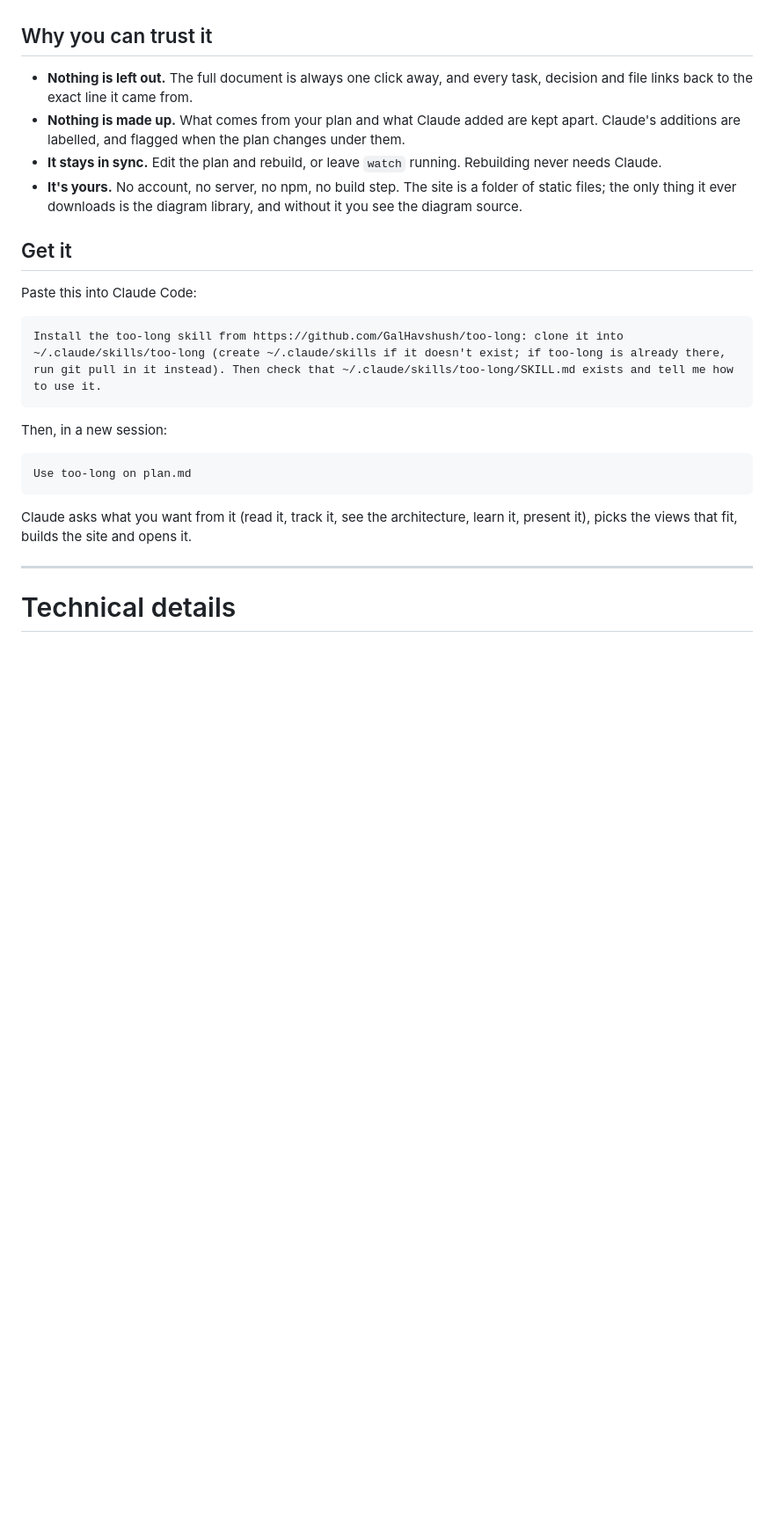
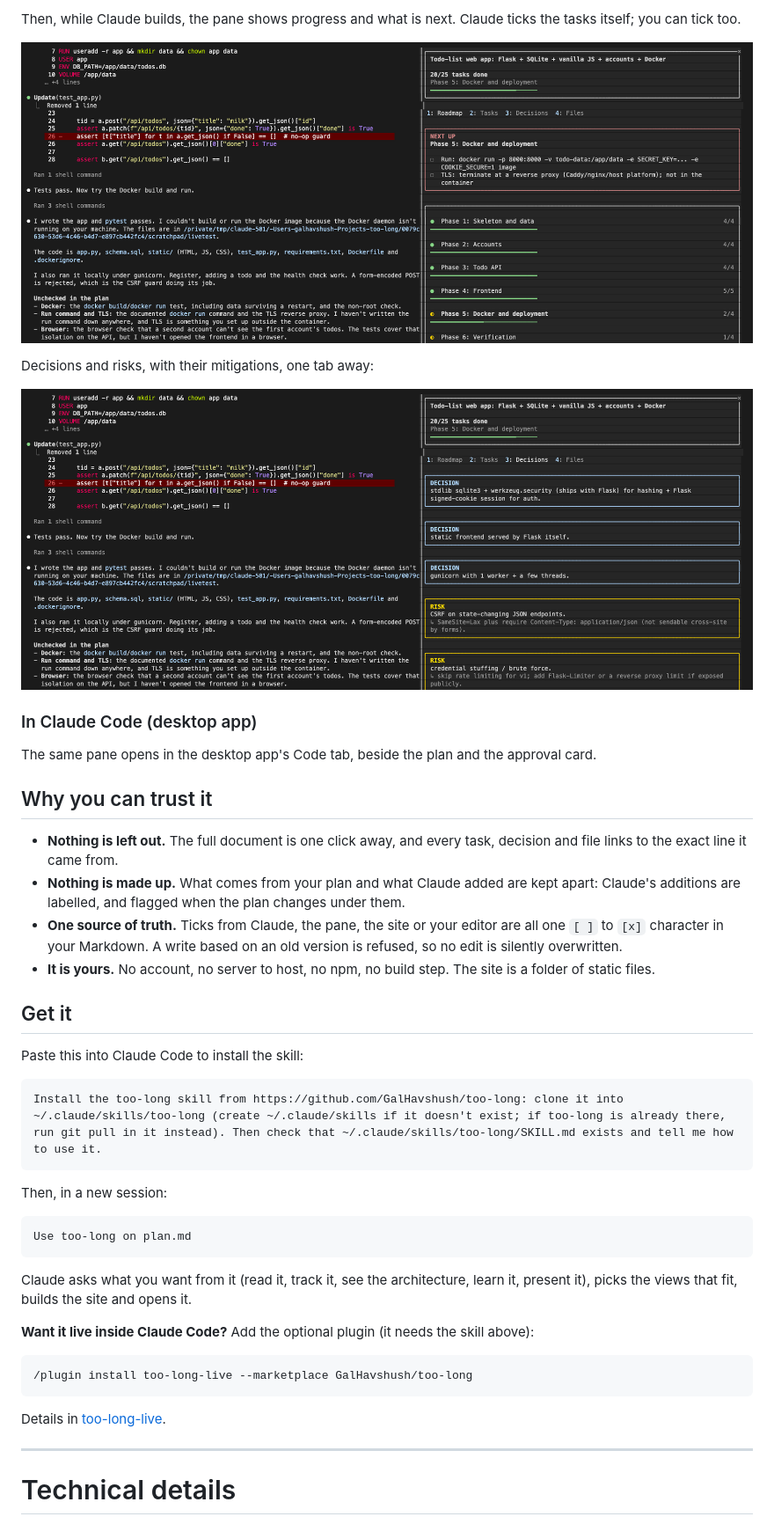
Before and after one commit to GalHavshush/too-long, a Markdown page: README.md, the part around one of its changes. Shown at 88% size. Drawn GitHub-style; blank space fills up the shorter version.

Commit message:
docs: rewrite the README to open with what it is and why to use it
Co-Authored-By: Claude Sonnet 5.5 <noreply@anthropic.com>

````diff
--- a/README.md
+++ b/README.md
@@ -38,14 +52,27 @@ flowchart LR
+Then, while Claude builds, the pane shows progress and what is next. Claude ticks the tasks itself; you can tick too.
+
+![Claude Code with the too-long pane beside it: 20 of 25 tasks done, the next tasks and phase progress](docs/screenshots/live-tracking.png)
+
+Decisions and risks, with their mitigations, one tab away:
+
+![The Decisions tab: decisions and risks with mitigations](docs/screenshots/live-decisions.png)
+
+### In Claude Code (desktop app)
+
+The same pane opens in the desktop app's Code tab, beside the plan and the approval card.
+
+<!-- DESKTOP-SCREENSHOT: add docs/screenshots/live-desktop.png and replace this comment with its image link -->
 
 ## Why you can trust it
 
-- **Nothing is left out.** The full document is always one click away, and every task, decision and file links back to the exact line it came from.
-- **Nothing is made up.** What comes from your plan and what Claude added are kept apart. Claude's additions are labelled, and flagged when the plan changes under them.
-- **It stays in sync.** Edit the plan and rebuild, or leave `watch` running. Rebuilding never needs Claude.
-- **It's yours.** No account, no server, no npm, no build step. The site is a folder of static files; the only thing it ever downloads is the diagram library, and without it you see the diagram source.
+- **Nothing is left out.** The full document is one click away, and every task, decision and file links to the exact line it came from.
+- **Nothing is made up.** What comes from your plan and what Claude added are kept apart: Claude's additions are labelled, and flagged when the plan changes under them.
+- **One source of truth.** Ticks from Claude, the pane, the site or your editor are all one `[ ]` to `[x]` character in your Markdown. A write based on an old version is refused, so no edit is silently overwritten.
+- **It is yours.** No account, no server to host, no npm, no build step. The site is a folder of static files.
 
 ## Get it
 
-Paste this into Claude Code:
+Paste this into Claude Code to install the skill:
 
 ```text
 Install the too-long skill from https://github.com/GalHavshush/too-long: clone it into ~/.claude/skills/too-long (create ~/.claude/skills if it doesn't exist; if too-long is already there, run git pull in it instead). Then check that ~/.claude/skills/too-long/SKILL.md exists and tell me how to use it.
@@ -58,6 +85,14 @@ Use too-long on plan.md
 ```
 
 Claude asks what you want from it (read it, track it, see the architecture, learn it, present it), picks the views that fit, builds the site and opens it.
+
+**Want it live inside Claude Code?** Add the optional plugin (it needs the skill above):
+
+```text
+/plugin install too-long-live --marketplace GalHavshush/too-long
+```
+
+Details in [too-long-live](#too-long-live-review-and-track-plans-in-claude-code).
 
 ---
 
````
Also changed, not shown: other parts of README.md (+36 -22 lines).
